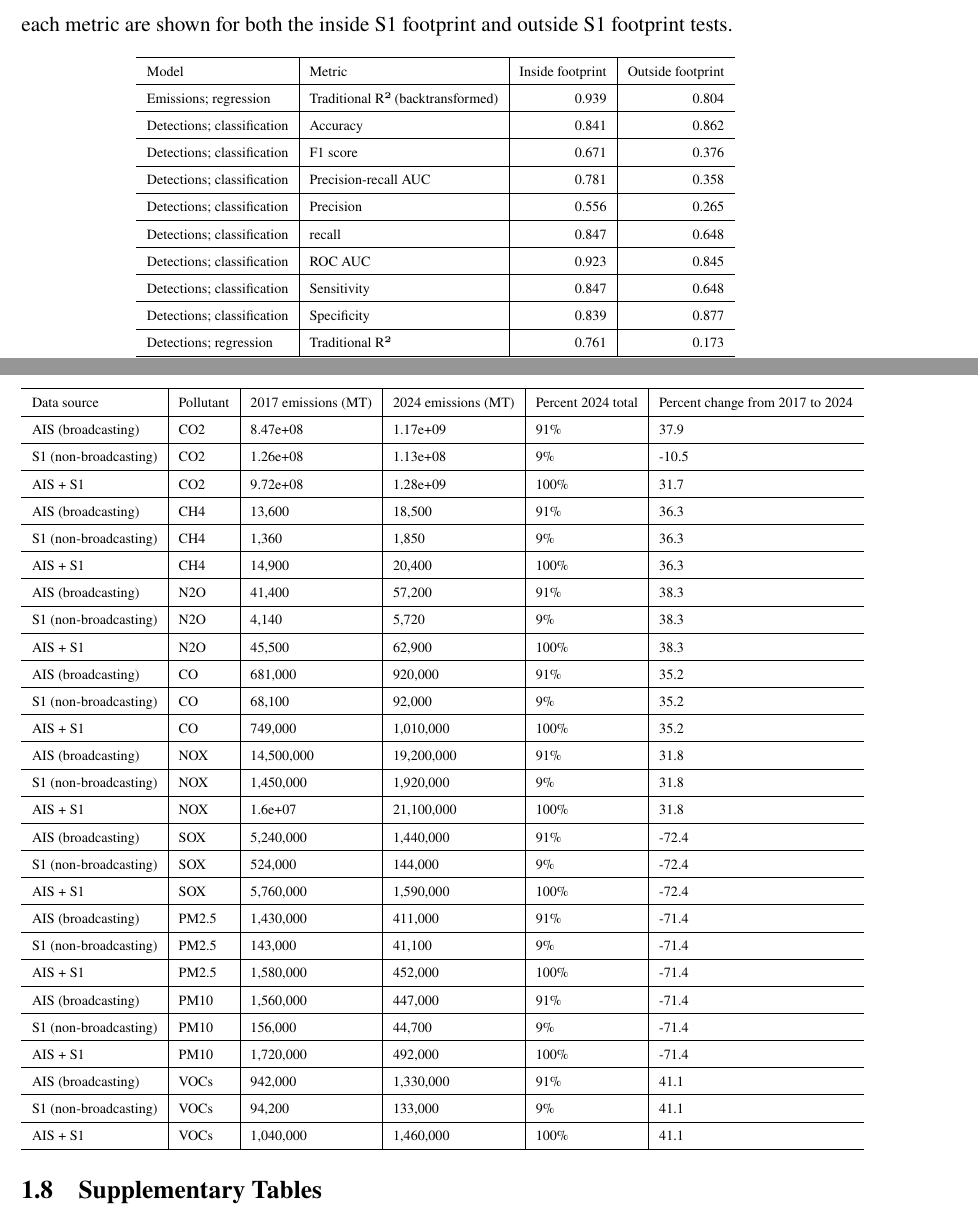
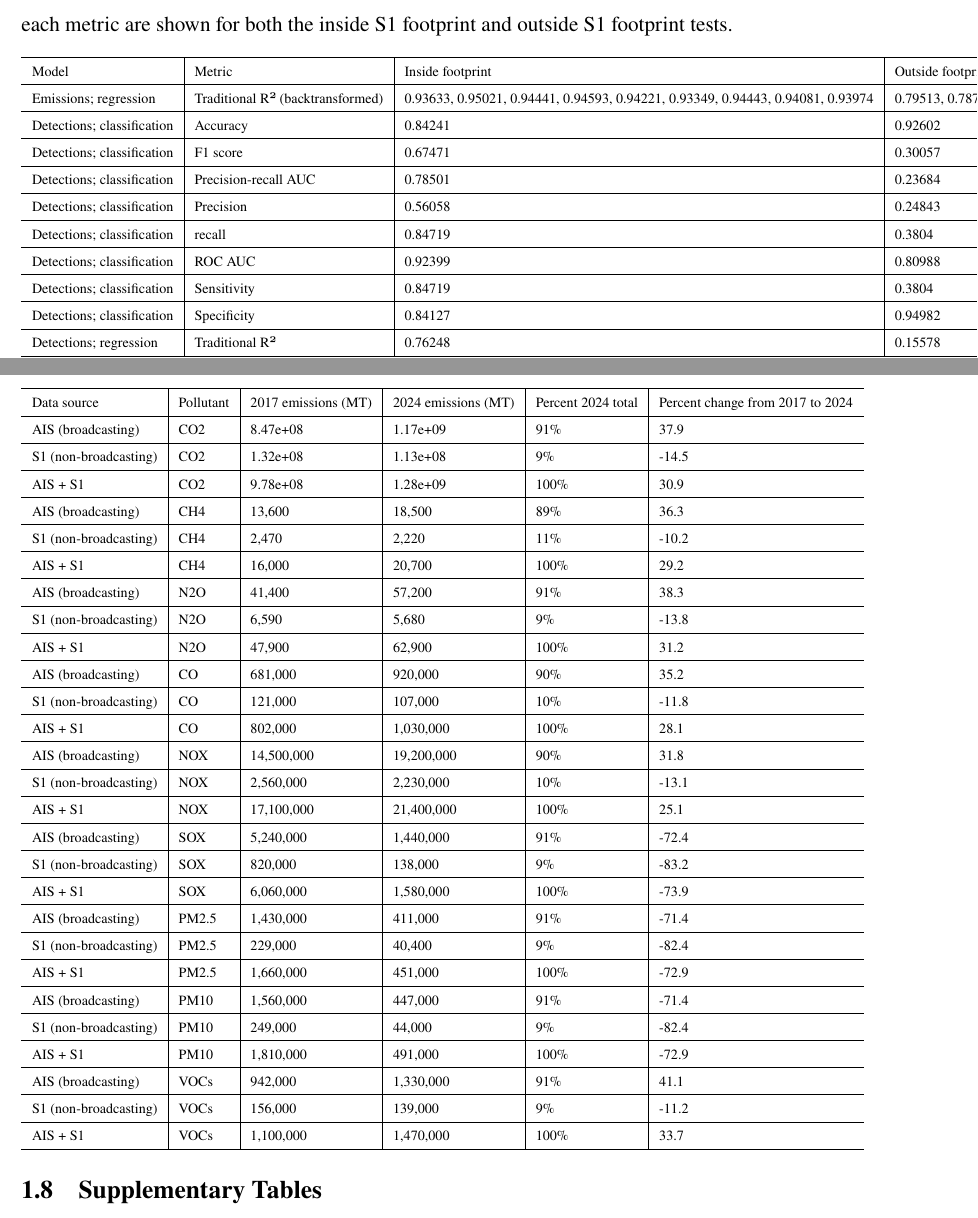
Before and after one commit to emlab-ucsb/paper-ocean-ghg, a LaTeX paper (main.tex, which reads tables/all_performance_metrics_table.tex, tables/total_percent_change_by_fleet.tex): two parts of pages 27 and 36 of 41, joined at a grey line, cut so that both start at the same text. Compiled offline with pdfLaTeX.

Commit message:
new tables

```diff
--- a/tables/all_performance_metrics_table.tex
+++ b/tables/all_performance_metrics_table.tex
@@ -3,29 +3,29 @@
 \caption{\label{tab:all_performance_metrics_table}Summary of dark fleet model performance metrics for the: 1) emissions regression model; 2) detections classification mode; and 3) detections regression model. Performance estimates for each metric are shown for both the inside S1 footprint and outside S1 footprint tests.}
 \centering
 \fontsize{8}{10}\selectfont
-\begin{tabular}[t]{l|l|r|r}
+\begin{tabular}[t]{l|l|l|l}
 \hline
 Model & Metric & Inside footprint & Outside footprint\\
 \hline
-Emissions; regression & Traditional R² (backtransformed) & 0.939 & 0.804\\
+Emissions; regression & Traditional R² (backtransformed) & 0.93633, 0.95021, 0.94441, 0.94593, 0.94221, 0.93349, 0.94443, 0.94081, 0.93974 & 0.79513, 0.78702, 0.79513, 0.79006, 0.79159, 0.79299, 0.78974, 0.79222, 0.79130\\
 \hline
-Detections; classification & Accuracy & 0.841 & 0.862\\
+Detections; classification & Accuracy & 0.84241 & 0.92602\\
 \hline
-Detections; classification & F1 score & 0.671 & 0.376\\
+Detections; classification & F1 score & 0.67471 & 0.30057\\
 \hline
-Detections; classification & Precision-recall AUC & 0.781 & 0.358\\
+Detections; classification & Precision-recall AUC & 0.78501 & 0.23684\\
 \hline
-Detections; classification & Precision & 0.556 & 0.265\\
+Detections; classification & Precision & 0.56058 & 0.24843\\
 \hline
-Detections; classification & recall & 0.847 & 0.648\\
+Detections; classification & recall & 0.84719 & 0.3804\\
 \hline
-Detections; classification & ROC AUC & 0.923 & 0.845\\
+Detections; classification & ROC AUC & 0.92399 & 0.80988\\
 \hline
-Detections; classification & Sensitivity & 0.847 & 0.648\\
+Detections; classification & Sensitivity & 0.84719 & 0.3804\\
 \hline
-Detections; classification & Specificity & 0.839 & 0.877\\
+Detections; classification & Specificity & 0.84127 & 0.94982\\
 \hline
-Detections; regression & Traditional R² & 0.761 & 0.173\\
+Detections; regression & Traditional R² & 0.76248 & 0.15578\\
 \hline
 \end{tabular}
 \end{table}
--- a/tables/total_percent_change_by_fleet.tex
+++ b/tables/total_percent_change_by_fleet.tex
@@ -9,57 +9,57 @@ Data source & Pollutant & 2017 emissions (MT) & 2024 emissions (MT) & Percent 20
 \hline
 AIS (broadcasting) & CO2 & 8.47e+08 & 1.17e+09 & 91\% & 37.9\\
 \hline
-S1 (non-broadcasting) & CO2 & 1.26e+08 & 1.13e+08 & 9\% & -10.5\\
+S1 (non-broadcasting) & CO2 & 1.32e+08 & 1.13e+08 & 9\% & -14.5\\
 \hline
-AIS + S1 & CO2 & 9.72e+08 & 1.28e+09 & 100\% & 31.7\\
+AIS + S1 & CO2 & 9.78e+08 & 1.28e+09 & 100\% & 30.9\\
 \hline
-AIS (broadcasting) & CH4 & 13,600 & 18,500 & 91\% & 36.3\\
+AIS (broadcasting) & CH4 & 13,600 & 18,500 & 89\% & 36.3\\
 \hline
-S1 (non-broadcasting) & CH4 & 1,360 & 1,850 & 9\% & 36.3\\
+S1 (non-broadcasting) & CH4 & 2,470 & 2,220 & 11\% & -10.2\\
 \hline
-AIS + S1 & CH4 & 14,900 & 20,400 & 100\% & 36.3\\
+AIS + S1 & CH4 & 16,000 & 20,700 & 100\% & 29.2\\
 \hline
 AIS (broadcasting) & N2O & 41,400 & 57,200 & 91\% & 38.3\\
 \hline
-S1 (non-broadcasting) & N2O & 4,140 & 5,720 & 9\% & 38.3\\
+S1 (non-broadcasting) & N2O & 6,590 & 5,680 & 9\% & -13.8\\
 \hline
-AIS + S1 & N2O & 45,500 & 62,900 & 100\% & 38.3\\
+AIS + S1 & N2O & 47,900 & 62,900 & 100\% & 31.2\\
 \hline
-AIS (broadcasting) & CO & 681,000 & 920,000 & 91\% & 35.2\\
+AIS (broadcasting) & CO & 681,000 & 920,000 & 90\% & 35.2\\
 \hline
-S1 (non-broadcasting) & CO & 68,100 & 92,000 & 9\% & 35.2\\
+S1 (non-broadcasting) & CO & 121,000 & 107,000 & 10\% & -11.8\\
 \hline
-AIS + S1 & CO & 749,000 & 1,010,000 & 100\% & 35.2\\
+AIS + S1 & CO & 802,000 & 1,030,000 & 100\% & 28.1\\
 \hline
-AIS (broadcasting) & NOX & 14,500,000 & 19,200,000 & 91\% & 31.8\\
+AIS (broadcasting) & NOX & 14,500,000 & 19,200,000 & 90\% & 31.8\\
 \hline
-S1 (non-broadcasting) & NOX & 1,450,000 & 1,920,000 & 9\% & 31.8\\
+S1 (non-broadcasting) & NOX & 2,560,000 & 2,230,000 & 10\% & -13.1\\
 \hline
-AIS + S1 & NOX & 1.6e+07 & 21,100,000 & 100\% & 31.8\\
+AIS + S1 & NOX & 17,100,000 & 21,400,000 & 100\% & 25.1\\
 \hline
 AIS (broadcasting) & SOX & 5,240,000 & 1,440,000 & 91\% & -72.4\\
 \hline
-S1 (non-broadcasting) & SOX & 524,000 & 144,000 & 9\% & -72.4\\
+S1 (non-broadcasting) & SOX & 820,000 & 138,000 & 9\% & -83.2\\
 \hline
-AIS + S1 & SOX & 5,760,000 & 1,590,000 & 100\% & -72.4\\
+AIS + S1 & SOX & 6,060,000 & 1,580,000 & 100\% & -73.9\\
 \hline
 AIS (broadcasting) & PM2.5 & 1,430,000 & 411,000 & 91\% & -71.4\\
 \hline
-S1 (non-broadcasting) & PM2.5 & 143,000 & 41,100 & 9\% & -71.4\\
+S1 (non-broadcasting) & PM2.5 & 229,000 & 40,400 & 9\% & -82.4\\
 \hline
-AIS + S1 & PM2.5 & 1,580,000 & 452,000 & 100\% & -71.4\\
+AIS + S1 & PM2.5 & 1,660,000 & 451,000 & 100\% & -72.9\\
 \hline
 AIS (broadcasting) & PM10 & 1,560,000 & 447,000 & 91\% & -71.4\\
 \hline
-S1 (non-broadcasting) & PM10 & 156,000 & 44,700 & 9\% & -71.4\\
+S1 (non-broadcasting) & PM10 & 249,000 & 44,000 & 9\% & -82.4\\
 \hline
-AIS + S1 & PM10 & 1,720,000 & 492,000 & 100\% & -71.4\\
+AIS + S1 & PM10 & 1,810,000 & 491,000 & 100\% & -72.9\\
 \hline
 AIS (broadcasting) & VOCs & 942,000 & 1,330,000 & 91\% & 41.1\\
 \hline
-S1 (non-broadcasting) & VOCs & 94,200 & 133,000 & 9\% & 41.1\\
+S1 (non-broadcasting) & VOCs & 156,000 & 139,000 & 9\% & -11.2\\
 \hline
-AIS + S1 & VOCs & 1,040,000 & 1,460,000 & 100\% & 41.1\\
+AIS + S1 & VOCs & 1,100,000 & 1,470,000 & 100\% & 33.7\\
 \hline
 \end{tabular}
 \end{table}
```
Also changed, not shown: tables/inventory_comparison.tex (+2 -2 lines), tables/pollutant_ais_underestimation_overestimation_summary.tex (+9 -9 lines).
